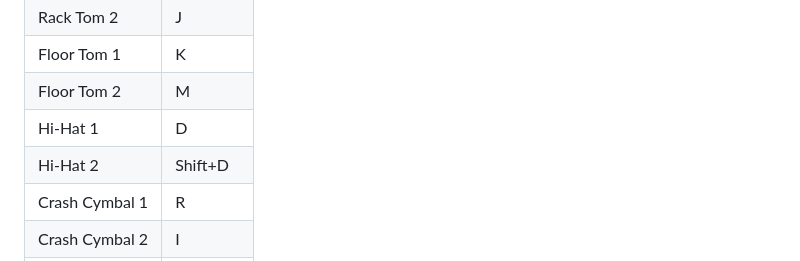
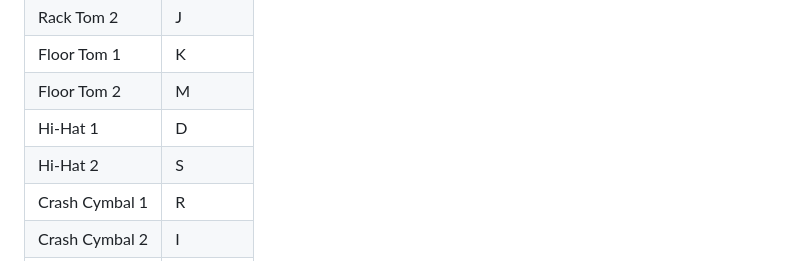
Before and after one commit to Foxden-Game-Studio/hit-the-beat-v2.0, a Markdown page: README.de.md, the part around the change. Drawn GitHub-style.

Commit message:
chore: updated keybindings in readme files

```diff
--- a/README.de.md
+++ b/README.de.md
@@ -55,7 +55,7 @@ Ein Rhythmusspiel, das in **Godot 4.6** entwickelt wurde, bei dem Spieler zusamm
 | Floor Tom 1 | K |
 | Floor Tom 2 | M |
 | Hi-Hat 1 | D |
-| Hi-Hat 2 | Shift+D |
+| Hi-Hat 2 | S |
 | Crash Cymbal 1 | R |
 | Crash Cymbal 2 | I |
 | Ride | L |
```
Also changed, not shown: README.md (+1 -1 lines).
